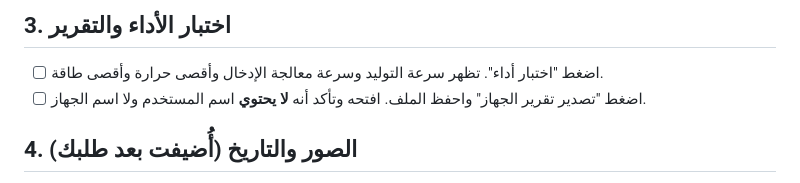
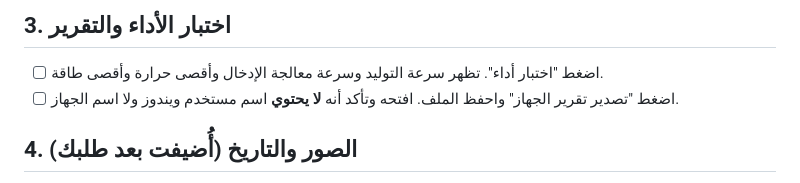
Before and after one commit to mr-kateba/blazma-ai, a Markdown page: docs/CHECKLIST-PHASE2.md, the part around the change. Rendered like a GitHub page.

Commit message:
Docs: Windows results for VS Code, release notes, no user name in checklist

```diff
--- a/docs/CHECKLIST-PHASE2.md
+++ b/docs/CHECKLIST-PHASE2.md
@@ -47,7 +47,7 @@ npm start
 ## 3. اختبار الأداء والتقرير
 
 - [ ] اضغط "اختبار أداء". تظهر سرعة التوليد وسرعة معالجة الإدخال وأقصى حرارة وأقصى طاقة.
-- [ ] اضغط "تصدير تقرير الجهاز" واحفظ الملف. افتحه وتأكد أنه **لا يحتوي** اسم المستخدم ولا اسم الجهاز.
+- [ ] اضغط "تصدير تقرير الجهاز" واحفظ الملف. افتحه وتأكد أنه **لا يحتوي** اسم مستخدم ويندوز ولا اسم الجهاز.
 
 ## 4. الصور والتاريخ (أُضيفت بعد طلبك)
 
```
Also changed, not shown: README.md (+1 -1 lines), docs/releases/v0.1.0.md (+1 -1 lines).
